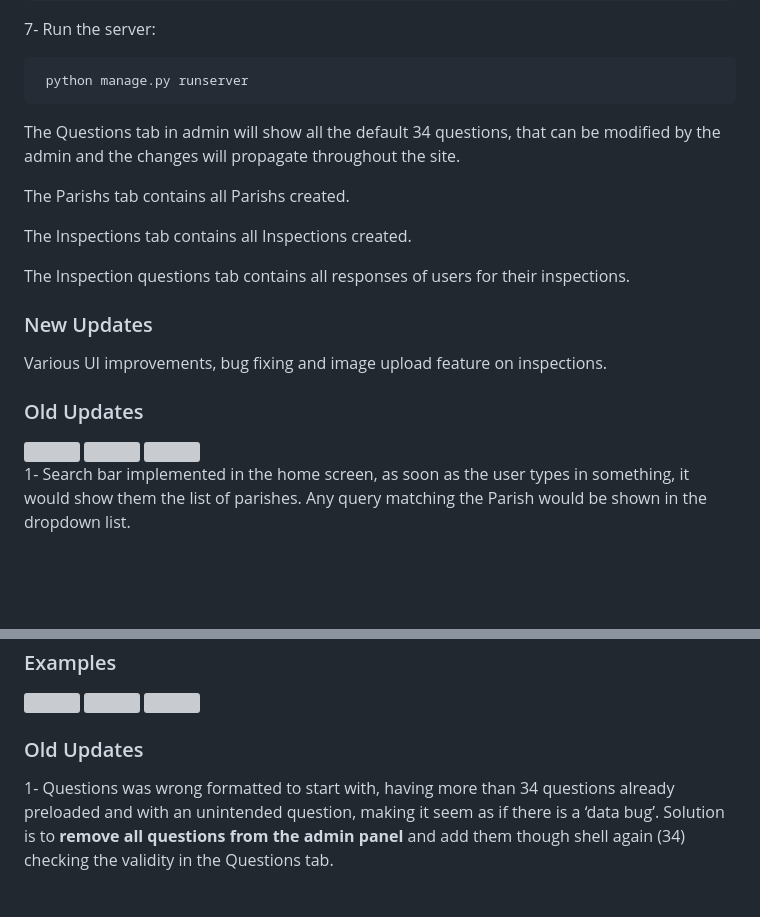
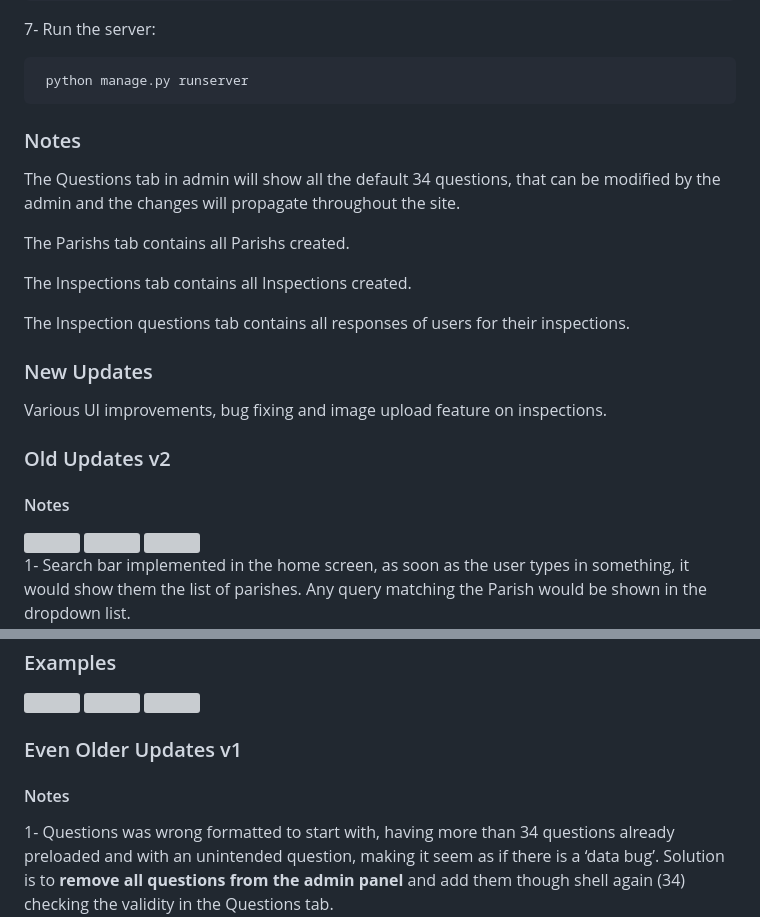
Before and after one commit to KrishT97/Parish-Inspection-Portal, a Markdown page: README.md, 2 parts joined by grey strips. Rendered like a GitHub page; blank space fills up the shorter version; grey boxes are pictures that could not be loaded.

```diff
--- a/README.md
+++ b/README.md
@@ -65,6 +125,7 @@
 
      python manage.py runserver
 
+### Notes
 
 The Questions tab in admin will show all the default 34 questions, that can be modified by the admin and the changes will propagate throughout the site.
 
@@ -79,7 +140,9 @@ The Inspection questions tab contains all responses of users for their inspectio
 Various UI improvements, bug fixing and image upload feature on inspections.
 
 
-###  Old Updates
+###  Old Updates v2
+
+#### Notes
 
 <img src="https://github.com/KrishT97/parish_inspection/blob/main/extras/test1.png" width="1000"/>
 
@@ -127,7 +190,10 @@ History table, would need more time to look into it and its implementation.
 
 
 
-### Old Updates
+### Even Older Updates v1
+
+#### Notes
+
 1-	Questions was wrong formatted to start with, having more than 34 questions already preloaded and with an unintended question, making it seem as if there is a ‘data bug’. Solution is to **remove all questions from the admin panel** and add them though shell again (34) checking the validity in the Questions tab.
 
 2-	The inspection view page is ok, **added a feather.js slash symbol for ‘other’**, would be ideal to have a symbol for other as well and not just blank. However, on a general note the symbols could be confusing for new users or those who are not familiar with the site, instead of a tick symbol or cross for ‘yes’ or ‘no’ respectively, we could just add the text in itself (‘yes’, ‘no’, ‘other’). Sometimes making the site more aesthetically pleasing could lead to worse user experience, we should try to aim for simplicity and easy comprehension for users.
```
Also changed, not shown: other parts of README.md (+62 -2 lines).
